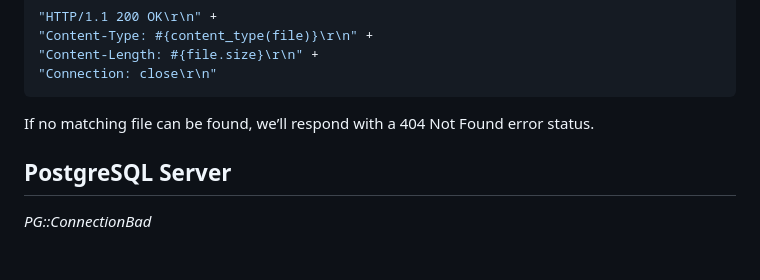
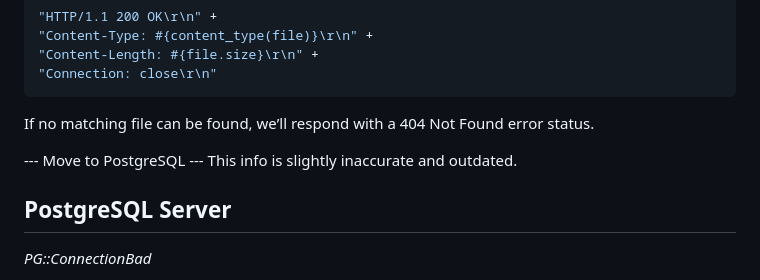
Before and after one commit to michaelwehrley/notes, a Markdown page: servers/servers.md, the part around the change. GitHub-like rendering; blank space fills up the shorter version.

````diff
--- a/servers/servers.md
+++ b/servers/servers.md
@@ -26,6 +26,9 @@ If we’re able to find a match, we’ll respond with its contents, using the fi
 ```
 
 If no matching file can be found, we’ll respond with a 404 Not Found error status.
+
+--- Move to PostgreSQL ---
+This info is slightly inaccurate and outdated.
 
 ## PostgreSQL Server
 
````
Also changed, not shown: sql.md (+14 -0 lines), unix.md (+3 -0 lines), assets/full_outer_join.png (added), assets/inner_join.png (added), assets/left_outer_join.png (added), assets/right_outer_join.png (added).
